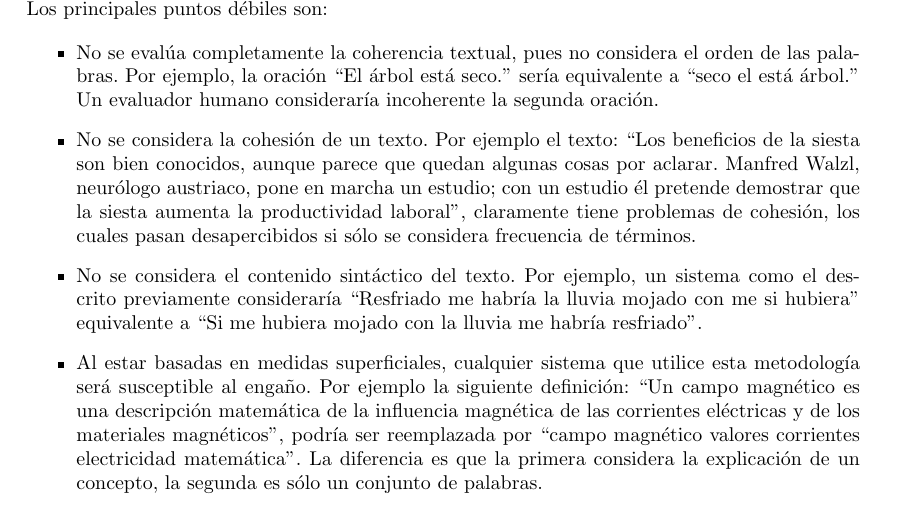
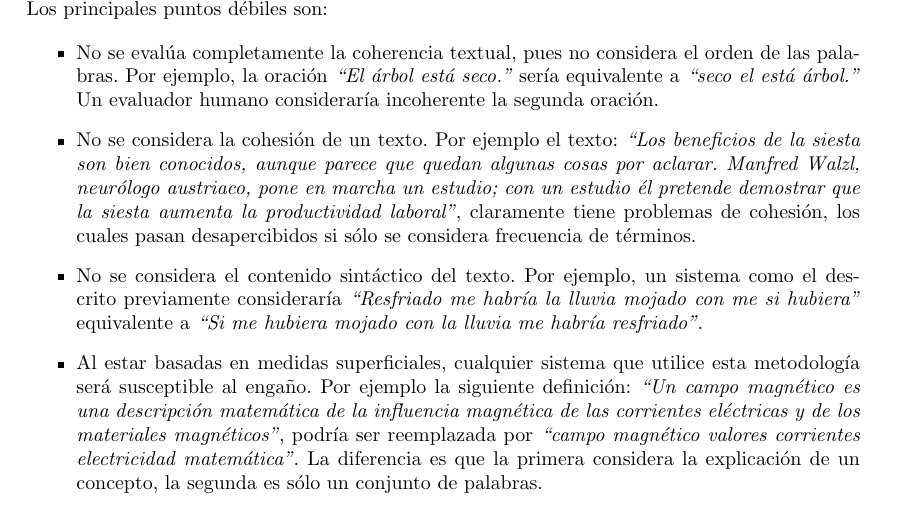
Before and after one commit to dpalmasan/tesismagister, a LaTeX document (Informe_final_seminario.tex): part of page 2 of 12 before the commit and part of page 2 of 11 after it, cut so that both start at the same text. Compiled offline with pdfLaTeX; the source files are stored in an older character set and shown here as Unicode.

Commit message:
Actualizando todos los archivos

```diff
--- a/Informe_final_seminario.tex
+++ b/Informe_final_seminario.tex
@@ -51,10 +51,10 @@ Para abordar este problema, se han propuesto métodos para evaluar ensayos escri
 Sin embargo, esta metodología de evaluación automática de textos tiene varias críticas \cite{t9}\cite{t24}\cite{t25}. Los principales puntos débiles son:
 
 \begin{itemize}
-	\item No se evalúa completamente la coherencia textual, pues no considera el orden de las palabras. Por ejemplo, la oración ``El árbol está seco.'' sería equivalente a ``seco el está árbol.'' Un evaluador humano consideraría incoherente la segunda oración.
-	\item No se considera la cohesión de un texto. Por ejemplo el texto: ``Los beneficios de la siesta son bien conocidos, aunque parece que quedan algunas cosas por aclarar. Manfred Walzl, neurólogo austriaco, pone en marcha un estudio; con un estudio él pretende demostrar que la siesta aumenta la productividad laboral'', claramente tiene problemas de cohesión, los cuales pasan desapercibidos si sólo se considera frecuencia de términos.
-	\item No se considera el contenido sintáctico del texto. Por ejemplo, un sistema como el descrito previamente consideraría ``Resfriado me habría la lluvia mojado con me si hubiera'' equivalente a ``Si me hubiera mojado con la lluvia me habría resfriado''.
-	\item Al estar basadas en medidas superficiales, cualquier sistema que utilice esta metodología será susceptible al engaño. Por ejemplo la siguiente definición: ``Un campo magnético es una descripción matemática de la influencia magnética de las corrientes eléctricas y de los materiales magnéticos'', podría ser reemplazada por ``campo magnético valores corrientes electricidad matemática''. La diferencia es que la primera considera la explicación de un concepto, la segunda es sólo un conjunto de palabras.
+	\item No se evalúa completamente la coherencia textual, pues no considera el orden de las palabras. Por ejemplo, la oración {\em ``El árbol está seco.''} sería equivalente a {\em ``seco el está árbol.''} Un evaluador humano consideraría incoherente la segunda oración.
+	\item No se considera la cohesión de un texto. Por ejemplo el texto: {\em ``Los beneficios de la siesta son bien conocidos, aunque parece que quedan algunas cosas por aclarar. Manfred Walzl, neurólogo austriaco, pone en marcha un estudio; con un estudio él pretende demostrar que la siesta aumenta la productividad laboral''}, claramente tiene problemas de cohesión, los cuales pasan desapercibidos si sólo se considera frecuencia de términos.
+	\item No se considera el contenido sintáctico del texto. Por ejemplo, un sistema como el descrito previamente consideraría {\em ``Resfriado me habría la lluvia mojado con me si hubiera''} equivalente a {\em ``Si me hubiera mojado con la lluvia me habría resfriado''}.
+	\item Al estar basadas en medidas superficiales, cualquier sistema que utilice esta metodología será susceptible al engaño. Por ejemplo la siguiente definición: {\em ``Un campo magnético es una descripción matemática de la influencia magnética de las corrientes eléctricas y de los materiales magnéticos''}, podría ser reemplazada por {\em ``campo magnético valores corrientes electricidad matemática''}. La diferencia es que la primera considera la explicación de un concepto, la segunda es sólo un conjunto de palabras.
 
 \end{itemize}
 
```
Also changed, not shown: Informe_final_seminario.pdf (added), figure_1.png (added), figure_2.png (added), 5 other files.
